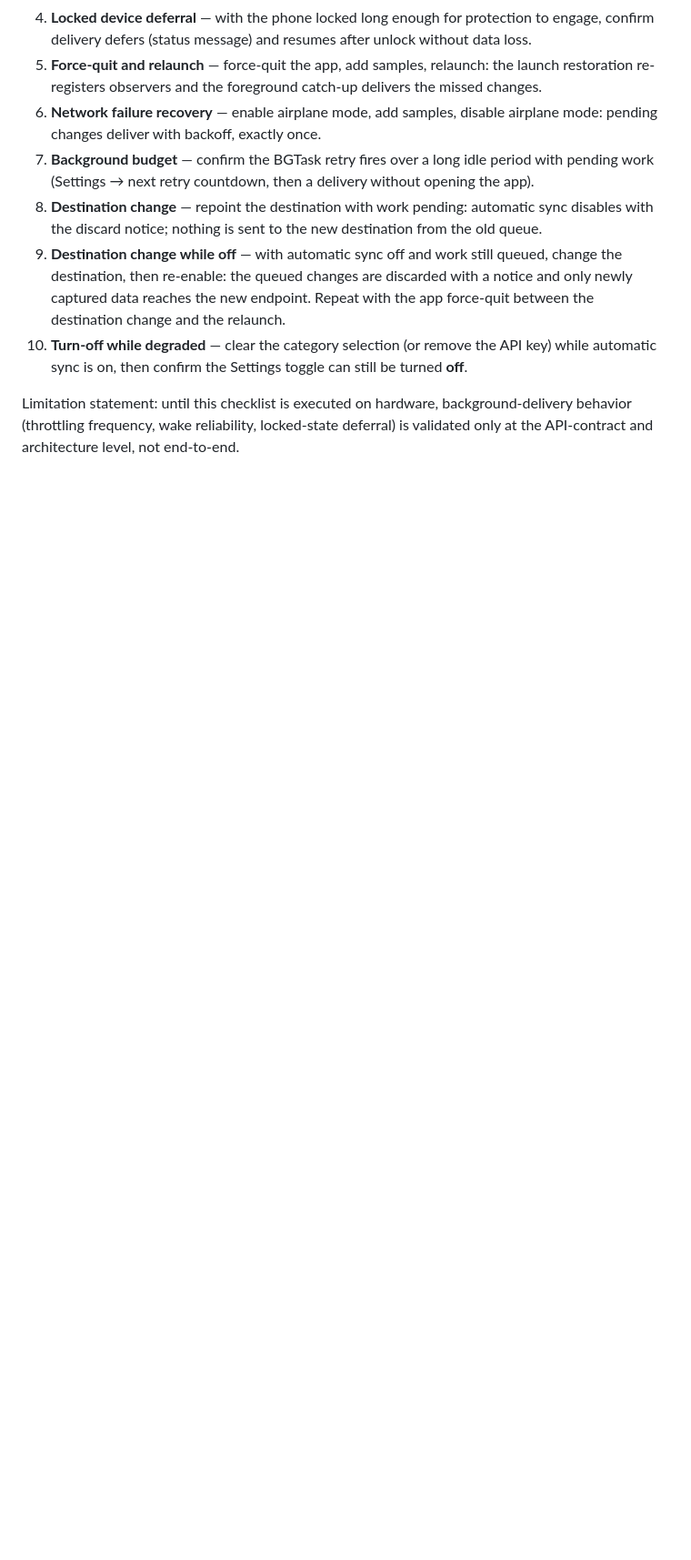
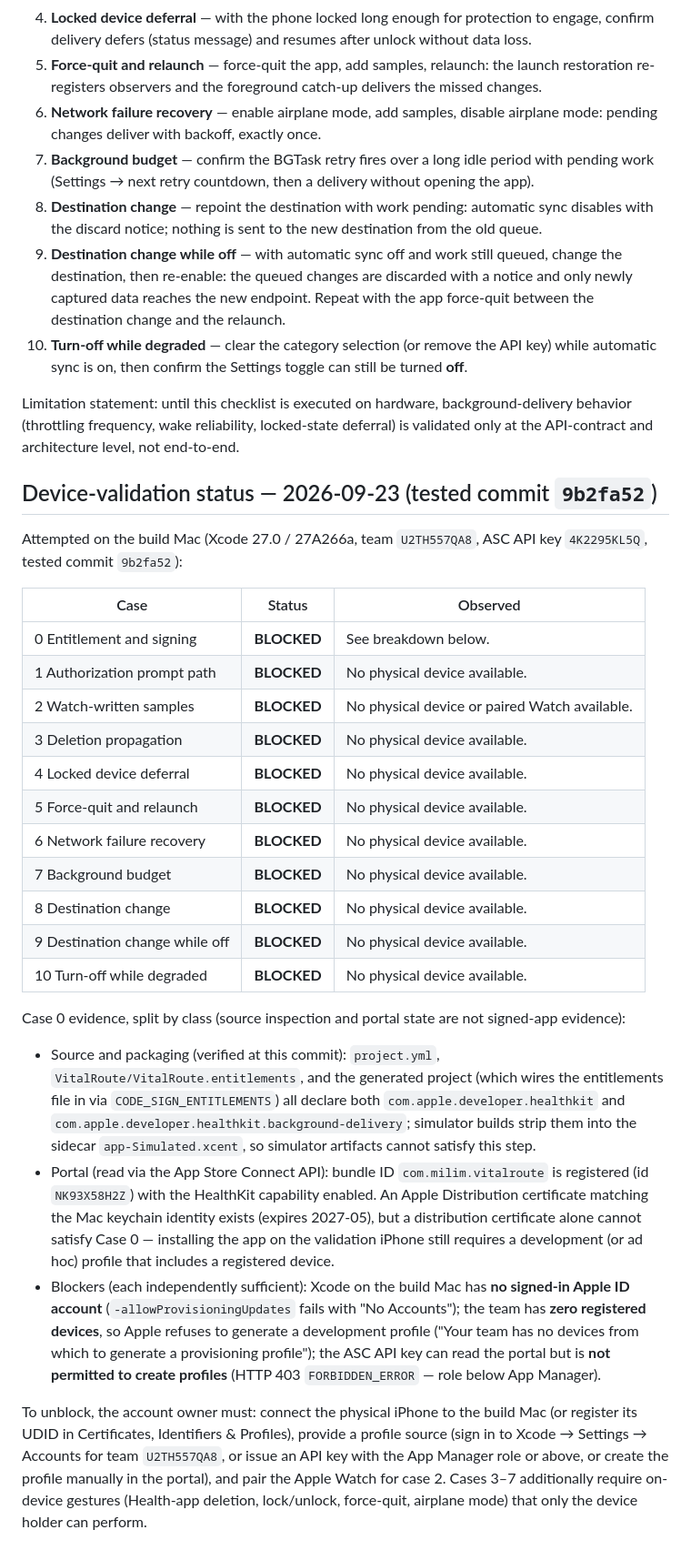
Before and after one commit to kaishi00/vitalroute, a Markdown page: docs/DEVICE-VALIDATION-CHECKLIST.md, the part around the change. Shown at 91% size. GitHub-like rendering; blank space fills up the shorter version.

Commit message:
docs: record device-validation status and blockers at 9b2fa52

```diff
--- a/docs/DEVICE-VALIDATION-CHECKLIST.md
+++ b/docs/DEVICE-VALIDATION-CHECKLIST.md
@@ -52,3 +52,56 @@ Limitation statement: until this checklist is executed on hardware,
 background-delivery behavior (throttling frequency, wake reliability,
 locked-state deferral) is validated only at the API-contract and
 architecture level, not end-to-end.
+
+## Device-validation status — 2026-09-23 (tested commit `9b2fa52`)
+
+Attempted on the build Mac (Xcode 27.0 / 27A266a, team `U2TH557QA8`,
+ASC API key `4K2295KL5Q`, tested commit `9b2fa52`):
+
+| Case | Status | Observed |
+|---|---|---|
+| 0 Entitlement and signing | **BLOCKED** | See breakdown below. |
+| 1 Authorization prompt path | **BLOCKED** | No physical device available. |
+| 2 Watch-written samples | **BLOCKED** | No physical device or paired Watch available. |
+| 3 Deletion propagation | **BLOCKED** | No physical device available. |
+| 4 Locked device deferral | **BLOCKED** | No physical device available. |
+| 5 Force-quit and relaunch | **BLOCKED** | No physical device available. |
+| 6 Network failure recovery | **BLOCKED** | No physical device available. |
+| 7 Background budget | **BLOCKED** | No physical device available. |
+| 8 Destination change | **BLOCKED** | No physical device available. |
+| 9 Destination change while off | **BLOCKED** | No physical device available. |
+| 10 Turn-off while degraded | **BLOCKED** | No physical device available. |
+
+Case 0 evidence, split by class (source inspection and portal state are
+not signed-app evidence):
+
+- Source and packaging (verified at this commit): `project.yml`,
+  `VitalRoute/VitalRoute.entitlements`, and the generated project
+  (which wires the entitlements file in via `CODE_SIGN_ENTITLEMENTS`)
+  all declare both `com.apple.developer.healthkit` and
+  `com.apple.developer.healthkit.background-delivery`; simulator builds
+  strip them into the sidecar `app-Simulated.xcent`, so simulator
+  artifacts cannot satisfy this step.
+- Portal (read via the App Store Connect API): bundle ID
+  `com.milim.vitalroute` is registered (id `NK93X58H2Z`) with the
+  HealthKit capability enabled. An Apple Distribution certificate
+  matching the Mac keychain identity exists (expires 2027-05), but a
+  distribution certificate alone cannot satisfy Case 0 — installing
+  the app on the validation iPhone still requires a development (or
+  ad hoc) profile that includes a registered device.
+- Blockers (each independently sufficient): Xcode on the build Mac has
+  **no signed-in Apple ID account** (`-allowProvisioningUpdates` fails
+  with "No Accounts"); the team has **zero registered devices**, so
+  Apple refuses to generate a development profile ("Your team has no
+  devices from which to generate a provisioning profile"); the ASC API
+  key can read the portal but is **not permitted to create profiles**
+  (HTTP 403 `FORBIDDEN_ERROR` — role below App Manager).
+
+To unblock, the account owner must: connect the physical iPhone to the
+build Mac (or register its UDID in Certificates, Identifiers &
+Profiles), provide a profile source (sign in to Xcode → Settings →
+Accounts for team `U2TH557QA8`, or issue an API key with the App
+Manager role or above, or create the profile manually in the portal),
+and pair the Apple Watch for case 2. Cases 3–7 additionally require
+on-device gestures (Health-app deletion, lock/unlock, force-quit,
+airplane mode) that only the device holder can perform.
```
